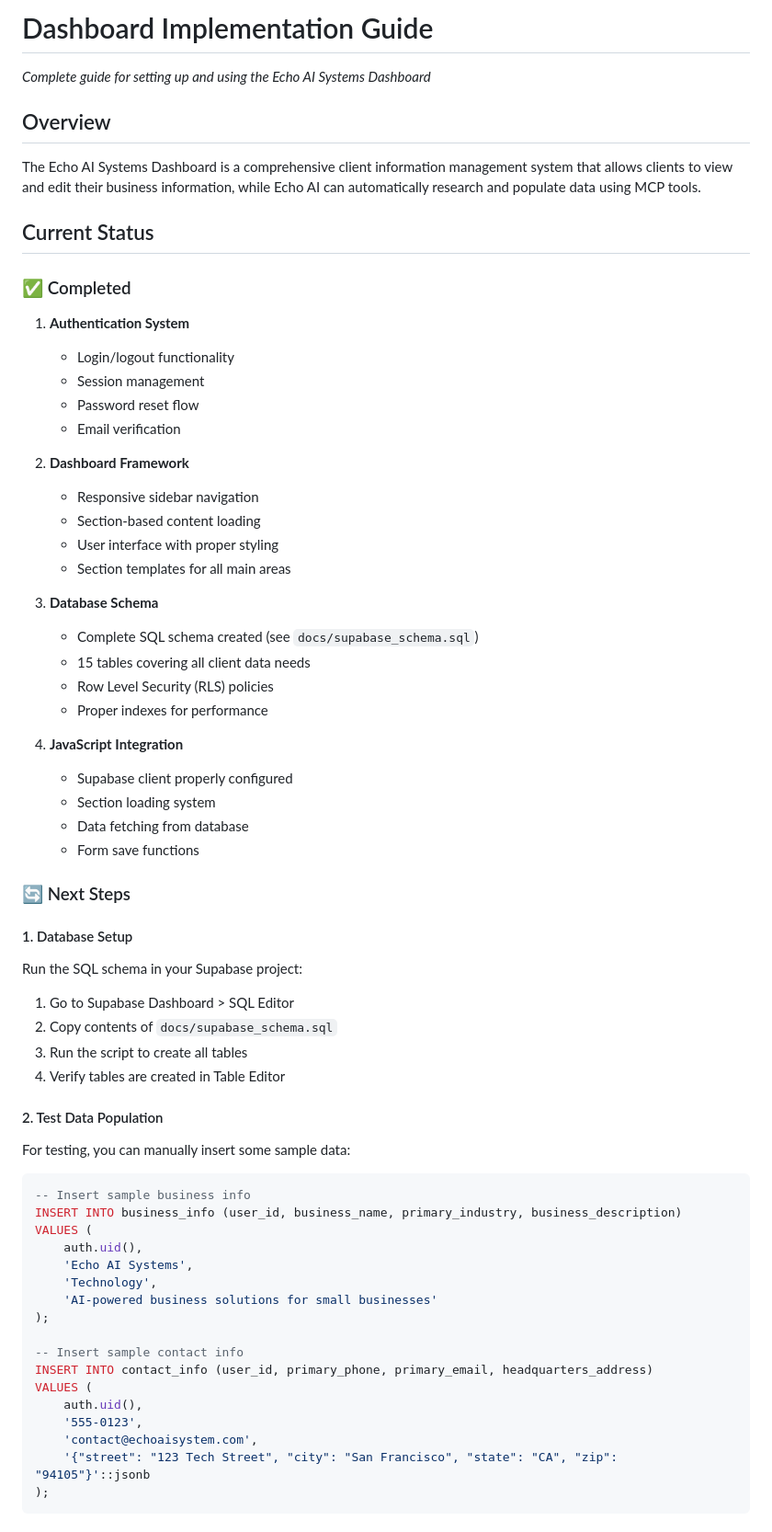
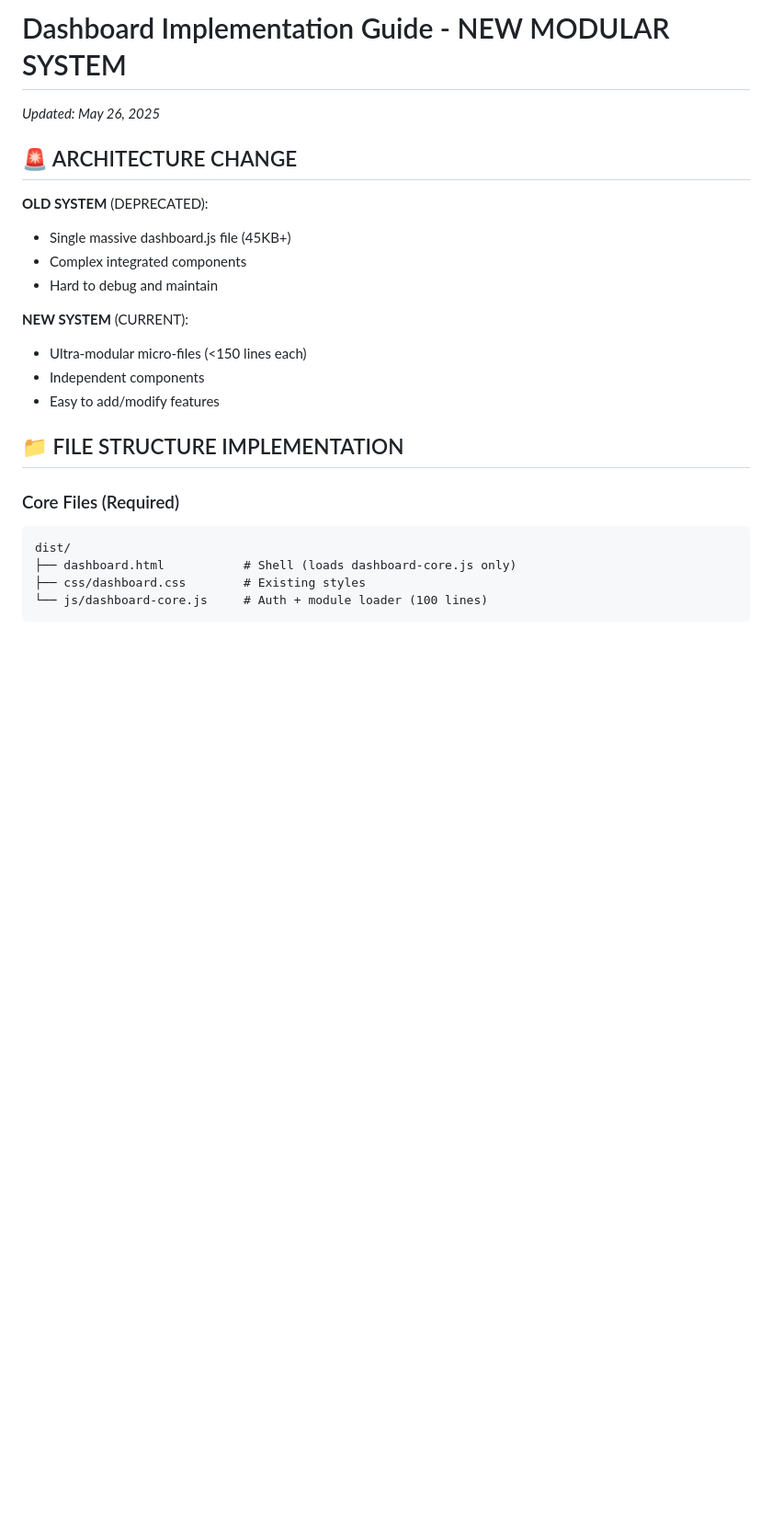
Before and after one commit to MCERQUA/echo-demo-site, a Markdown page: docs/DASHBOARD_IMPLEMENTATION_GUIDE.md, the part around the change printed below. Shown: that part at 92% size. Rendered like a GitHub page; blank space fills up the shorter version.

````diff
--- a/docs/DASHBOARD_IMPLEMENTATION_GUIDE.md
+++ b/docs/DASHBOARD_IMPLEMENTATION_GUIDE.md
@@ -1,65 +1,25 @@
-# Dashboard Implementation Guide
-*Complete guide for setting up and using the Echo AI Systems Dashboard*
+# Dashboard Implementation Guide - NEW MODULAR SYSTEM
+*Updated: May 26, 2025*
 
-## Overview
-The Echo AI Systems Dashboard is a comprehensive client information management system that allows clients to view and edit their business information, while Echo AI can automatically research and populate data using MCP tools.
+## 🚨 ARCHITECTURE CHANGE
 
-## Current Status
+**OLD SYSTEM** (DEPRECATED):
+- Single massive dashboard.js file (45KB+)
+- Complex integrated components
+- Hard to debug and maintain
 
-### ✅ Completed
-1. **Authentication System**
-   - Login/logout functionality
-   - Session management
-   - Password reset flow
-   - Email verification
+**NEW SYSTEM** (CURRENT):
+- Ultra-modular micro-files (<150 lines each)
+- Independent components
+- Easy to add/modify features
 
-2. **Dashboard Framework**
-   - Responsive sidebar navigation
-   - Section-based content loading
-   - User interface with proper styling
-   - Section templates for all main areas
+## 📁 FILE STRUCTURE IMPLEMENTATION
 
-3. **Database Schema**
-   - Complete SQL schema created (see `docs/supabase_schema.sql`)
-   - 15 tables covering all client data needs
-   - Row Level Security (RLS) policies
-   - Proper indexes for performance
-
-4. **JavaScript Integration**
-   - Supabase client properly configured
-   - Section loading system
-   - Data fetching from database
-   - Form save functions
-
-### 🔄 Next Steps
-
-#### 1. Database Setup
-Run the SQL schema in your Supabase project:
-1. Go to Supabase Dashboard > SQL Editor
-2. Copy contents of `docs/supabase_schema.sql`
-3. Run the script to create all tables
-4. Verify tables are created in Table Editor
-
-#### 2. Test Data Population
-For testing, you can manually insert some sample data:
-
-```sql
--- Insert sample business info
-INSERT INTO business_info (user_id, business_name, primary_industry, business_description)
-VALUES (
-    auth.uid(),
-    'Echo AI Systems',
-    'Technology',
-    'AI-powered business solutions for small businesses'
-);
-
--- Insert sample contact info
-INSERT INTO contact_info (user_id, primary_phone, primary_email, headquarters_address)
-VALUES (
-    auth.uid(),
-    '555-0123',
-    'contact@echoaisystem.com',
-    '{"street": "123 Tech Street", "city": "San Francisco", "state": "CA", "zip": "94105"}'::jsonb
-);
+### Core Files (Required)
+```
+dist/
+├── dashboard.html           # Shell (loads dashboard-core.js only)
+├── css/dashboard.css        # Existing styles
+└── js/dashboard-core.js     # Auth + module loader (100 lines)
 ```
 
````
Also changed, not shown: other parts of docs/DASHBOARD_IMPLEMENTATION_GUIDE.md (+249 -157 lines).
